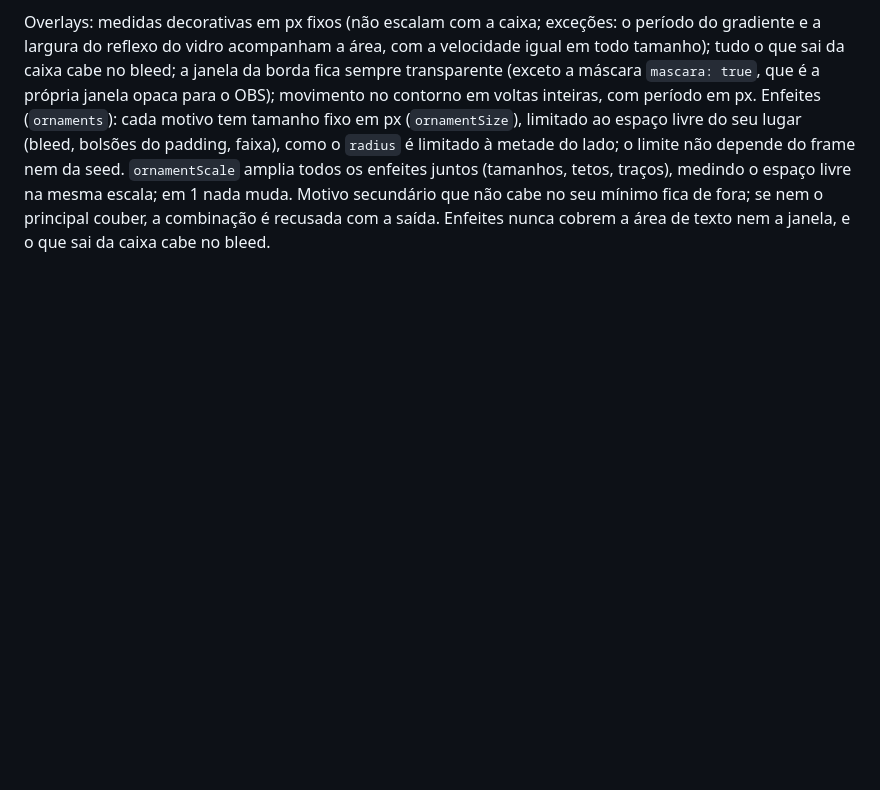
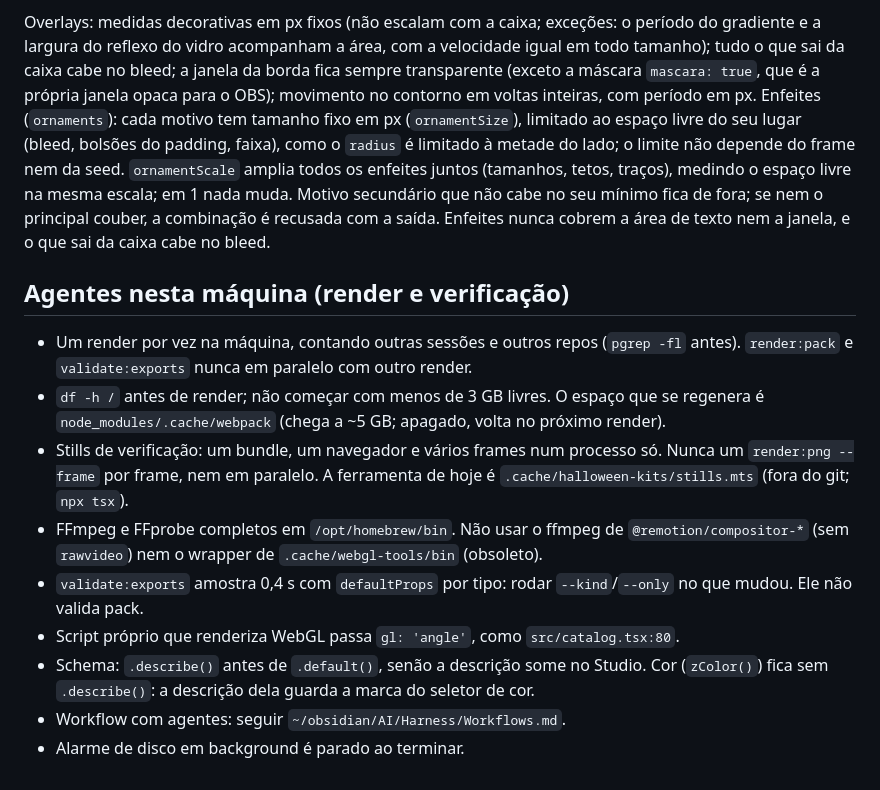
Before and after one commit to guinhoshuto/background-creator, a Markdown page: AGENTS.md, the part around the change. GitHub-like rendering; blank space fills up the shorter version.

Commit message:
docs: regras de render e verificação para agentes
Um render por vez na máquina, disco mínimo, stills em lote num processo, ffmpeg do Homebrew, alcance do validate:exports, gl: 'angle' em scripts WebGL, ordem de .describe()/.default() e zColor sem descrição. As regras viviam na memória do Claude, num HOWTO fora do git e em notas do vault; o Codex não via nenhuma delas.

Co-Authored-By: Claude Opus 5.5 <noreply@anthropic.com>

```diff
--- a/AGENTS.md
+++ b/AGENTS.md
@@ -17,3 +17,15 @@ Mantenha todos os pacotes Remotion na mesma versão exata e atualize o lockfile
 Preview e render oficial devem compartilhar schema, duração e regra de alpha. MP4/GIF compõem sobre `backgroundColor`; WebM, MOV (ProRes 4444) e PNG preservam transparência. Largura, altura e bleed são sempre pares. Não reduza resolução, FPS ou qualidade automaticamente; recuse combinações inválidas com mensagem que indique a saída. Documentação e mensagens voltadas ao usuário em português.
 
 Overlays: medidas decorativas em px fixos (não escalam com a caixa; exceções: o período do gradiente e a largura do reflexo do vidro acompanham a área, com a velocidade igual em todo tamanho); tudo o que sai da caixa cabe no bleed; a janela da borda fica sempre transparente (exceto a máscara `mascara: true`, que é a própria janela opaca para o OBS); movimento no contorno em voltas inteiras, com período em px. Enfeites (`ornaments`): cada motivo tem tamanho fixo em px (`ornamentSize`), limitado ao espaço livre do seu lugar (bleed, bolsões do padding, faixa), como o `radius` é limitado à metade do lado; o limite não depende do frame nem da seed. `ornamentScale` amplia todos os enfeites juntos (tamanhos, tetos, traços), medindo o espaço livre na mesma escala; em 1 nada muda. Motivo secundário que não cabe no seu mínimo fica de fora; se nem o principal couber, a combinação é recusada com a saída. Enfeites nunca cobrem a área de texto nem a janela, e o que sai da caixa cabe no bleed.
+
+## Agentes nesta máquina (render e verificação)
+
+- Um render por vez na máquina, contando outras sessões e outros repos (`pgrep -fl` antes). `render:pack` e `validate:exports` nunca em paralelo com outro render.
+- `df -h /` antes de render; não começar com menos de 3 GB livres. O espaço que se regenera é `node_modules/.cache/webpack` (chega a ~5 GB; apagado, volta no próximo render).
+- Stills de verificação: um bundle, um navegador e vários frames num processo só. Nunca um `render:png --frame` por frame, nem em paralelo. A ferramenta de hoje é `.cache/halloween-kits/stills.mts` (fora do git; `npx tsx`).
+- FFmpeg e FFprobe completos em `/opt/homebrew/bin`. Não usar o ffmpeg de `@remotion/compositor-*` (sem `rawvideo`) nem o wrapper de `.cache/webgl-tools/bin` (obsoleto).
+- `validate:exports` amostra 0,4 s com `defaultProps` por tipo: rodar `--kind`/`--only` no que mudou. Ele não valida pack.
+- Script próprio que renderiza WebGL passa `gl: 'angle'`, como `src/catalog.tsx:80`.
+- Schema: `.describe()` antes de `.default()`, senão a descrição some no Studio. Cor (`zColor()`) fica sem `.describe()`: a descrição dela guarda a marca do seletor de cor.
+- Workflow com agentes: seguir `~/obsidian/AI/Harness/Workflows.md`.
+- Alarme de disco em background é parado ao terminar.
```
